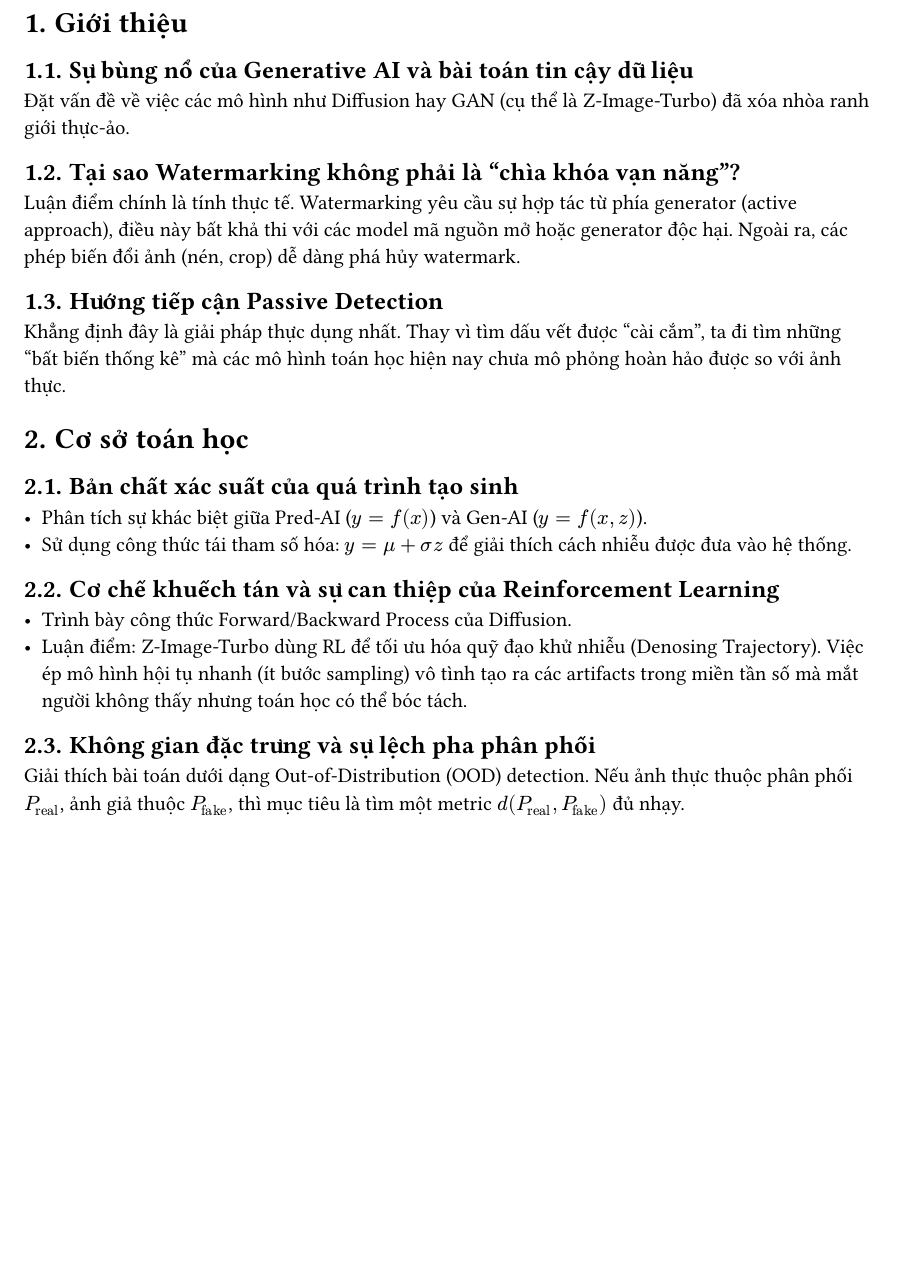
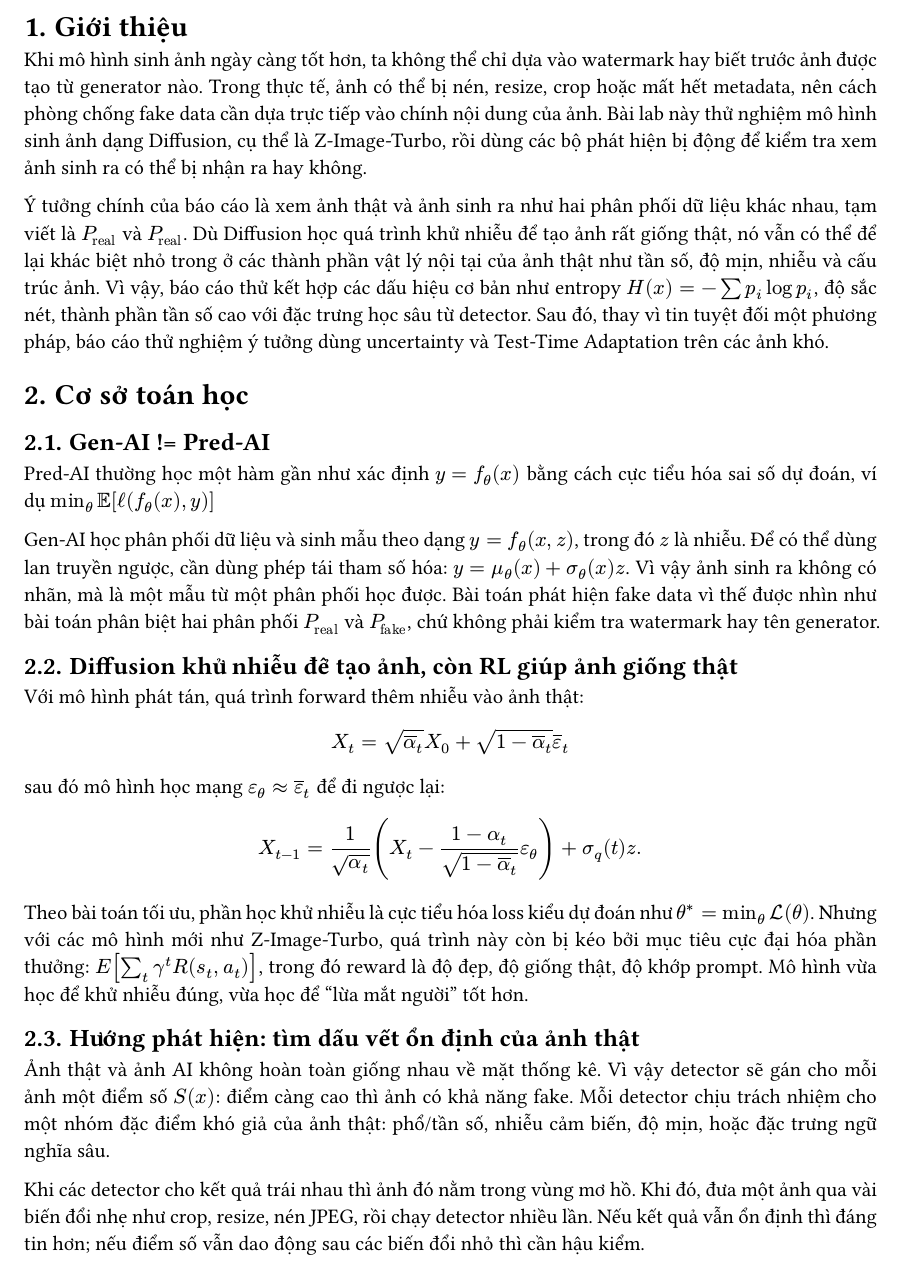
Before and after one commit to itskyf/MTH088-2026-DiffGuard, a Typst document (docs/report/main.typ, which reads docs/report/01_introduction.typ, docs/report/02_math_background.typ): part of page 2 of 3 before the commit and part of page 2 of 4 after it, cut so that both start at the same text, the shorter picture padded with empty space. Compiled offline with Typst 0.15.

Commit message:
docs: update report to "Background" section

```diff
--- a/docs/report/01_introduction.typ
+++ b/docs/report/01_introduction.typ
@@ -1,10 +1,5 @@
 = Giới thiệu
 
-== Sự bùng nổ của Generative AI và bài toán tin cậy dữ liệu
-Đặt vấn đề về việc các mô hình như Diffusion hay GAN (cụ thể là Z-Image-Turbo) đã xóa nhòa ranh giới thực-ảo.
+Khi mô hình sinh ảnh ngày càng tốt hơn, ta không thể chỉ dựa vào watermark hay biết trước ảnh được tạo từ generator nào. Trong thực tế, ảnh có thể bị nén, resize, crop hoặc mất hết metadata, nên cách phòng chống fake data cần dựa trực tiếp vào chính nội dung của ảnh. Bài lab này thử nghiệm mô hình sinh ảnh dạng Diffusion, cụ thể là Z-Image-Turbo, rồi dùng các bộ phát hiện bị động để kiểm tra xem ảnh sinh ra có thể bị nhận ra hay không.
 
-== Tại sao Watermarking không phải là "chìa khóa vạn năng"?
-Luận điểm chính là tính thực tế. Watermarking yêu cầu sự hợp tác từ phía generator (active approach), điều này bất khả thi với các model mã nguồn mở hoặc generator độc hại. Ngoài ra, các phép biến đổi ảnh (nén, crop) dễ dàng phá hủy watermark.
-
-== Hướng tiếp cận Passive Detection
-Khẳng định đây là giải pháp thực dụng nhất. Thay vì tìm dấu vết được "cài cắm", ta đi tìm những "bất biến thống kê" mà các mô hình toán học hiện nay chưa mô phỏng hoàn hảo được so với ảnh thực.
+Ý tưởng chính của báo cáo là xem ảnh thật và ảnh sinh ra như hai phân phối dữ liệu khác nhau, tạm viết là $P_"real"$ và $P_"real"$. Dù Diffusion học quá trình khử nhiễu để tạo ảnh rất giống thật, nó vẫn có thể để lại khác biệt nhỏ trong ở các thành phần vật lý nội tại của ảnh thật như tần số, độ mịn, nhiễu và cấu trúc ảnh. Vì vậy, báo cáo thử kết hợp các dấu hiệu cơ bản như entropy $H(x) = -sum p_i log p_i$, độ sắc nét, thành phần tần số cao với đặc trưng học sâu từ detector. Sau đó, thay vì tin tuyệt đối một phương pháp, báo cáo thử nghiệm ý tưởng dùng uncertainty và Test-Time Adaptation trên các ảnh khó.
--- a/docs/report/02_math_background.typ
+++ b/docs/report/02_math_background.typ
@@ -1,12 +1,25 @@
 = Cơ sở toán học
 
-== Bản chất xác suất của quá trình tạo sinh
-- Phân tích sự khác biệt giữa Pred-AI ($y = f(x)$) và Gen-AI ($y = f(x, z)$).
-- Sử dụng công thức tái tham số hóa: $y = mu + sigma z$ để giải thích cách nhiễu được đưa vào hệ thống.
+== Gen-AI != Pred-AI
 
-== Cơ chế khuếch tán và sự can thiệp của Reinforcement Learning
-- Trình bày công thức Forward/Backward Process của Diffusion.
-- Luận điểm: Z-Image-Turbo dùng RL để tối ưu hóa quỹ đạo khử nhiễu (Denosing Trajectory). Việc ép mô hình hội tụ nhanh (ít bước sampling) vô tình tạo ra các artifacts trong miền tần số mà mắt người không thấy nhưng toán học có thể bóc tách.
+Pred-AI thường học một hàm gần như xác định $y = f_theta (x)$ bằng cách cực tiểu hóa sai số dự đoán, ví dụ $min_theta bb(E)[ell(f_theta (x), y)]$
 
-== Không gian đặc trưng và sự lệch pha phân phối
-Giải thích bài toán dưới dạng Out-of-Distribution (OOD) detection. Nếu ảnh thực thuộc phân phối $P_"real"$, ảnh giả thuộc $P_"fake"$, thì mục tiêu là tìm một metric $d(P_"real", P_"fake")$ đủ nhạy.
+Gen-AI học phân phối dữ liệu và sinh mẫu theo dạng $y = f_theta (x, z)$, trong đó $z$ là nhiễu. Để có thể dùng lan truyền ngược, cần dùng phép tái tham số hóa: $y = mu_theta (x) + sigma_theta (x) z$. Vì vậy ảnh sinh ra không có nhãn, mà là một mẫu từ một phân phối học được. Bài toán phát hiện fake data vì thế được nhìn như bài toán phân biệt hai phân phối $P_"real"$ và $P_"fake"$, chứ không phải kiểm tra watermark hay tên generator.
+
+== Diffusion khử nhiễu để tạo ảnh, còn RL giúp ảnh giống thật
+
+Với mô hình phát tán, quá trình forward thêm nhiễu vào ảnh thật:
+$
+  X_t = sqrt(overline(alpha)_t) X_0 + sqrt(1 - overline(alpha)_t) overline(epsilon)_t
+$
+sau đó mô hình học mạng $epsilon_theta approx overline(epsilon)_t$ để đi ngược lại:
+$
+  X_(t-1) = 1/sqrt(alpha_t) ( X_t - (1 - alpha_t)/sqrt(1 - overline(alpha)_t) epsilon_theta ) + sigma_q (t)z.
+$
+
+Theo bài toán tối ưu, phần học khử nhiễu là cực tiểu hóa loss kiểu dự đoán như $theta^* = min_theta cal(L)(theta)$. Nhưng với các mô hình mới như Z-Image-Turbo, quá trình này còn bị kéo bởi mục tiêu cực đại hóa phần thưởng: $E[sum_t gamma^t R(s_t, a_t)]$, trong đó reward là độ đẹp, độ giống thật, độ khớp prompt. Mô hình vừa học để khử nhiễu đúng, vừa học để "lừa mắt người" tốt hơn.
+
+== Hướng phát hiện: tìm dấu vết ổn định của ảnh thật
+Ảnh thật và ảnh AI không hoàn toàn giống nhau về mặt thống kê. Vì vậy detector sẽ gán cho mỗi ảnh một điểm số $S(x)$: điểm càng cao thì ảnh có khả năng fake. Mỗi detector chịu trách nhiệm cho một nhóm đặc điểm khó giả của ảnh thật: phổ/tần số, nhiễu cảm biến, độ mịn, hoặc đặc trưng ngữ nghĩa sâu.
+
+Khi các detector cho kết quả trái nhau thì ảnh đó nằm trong vùng mơ hồ. Khi đó, đưa một ảnh qua vài biến đổi nhẹ như crop, resize, nén JPEG, rồi chạy detector nhiều lần. Nếu kết quả vẫn ổn định thì đáng tin hơn; nếu điểm số vẫn dao động sau các biến đổi nhỏ thì cần hậu kiểm.
```
Also changed, not shown: docs/report/main.typ (+4 -0 lines).
